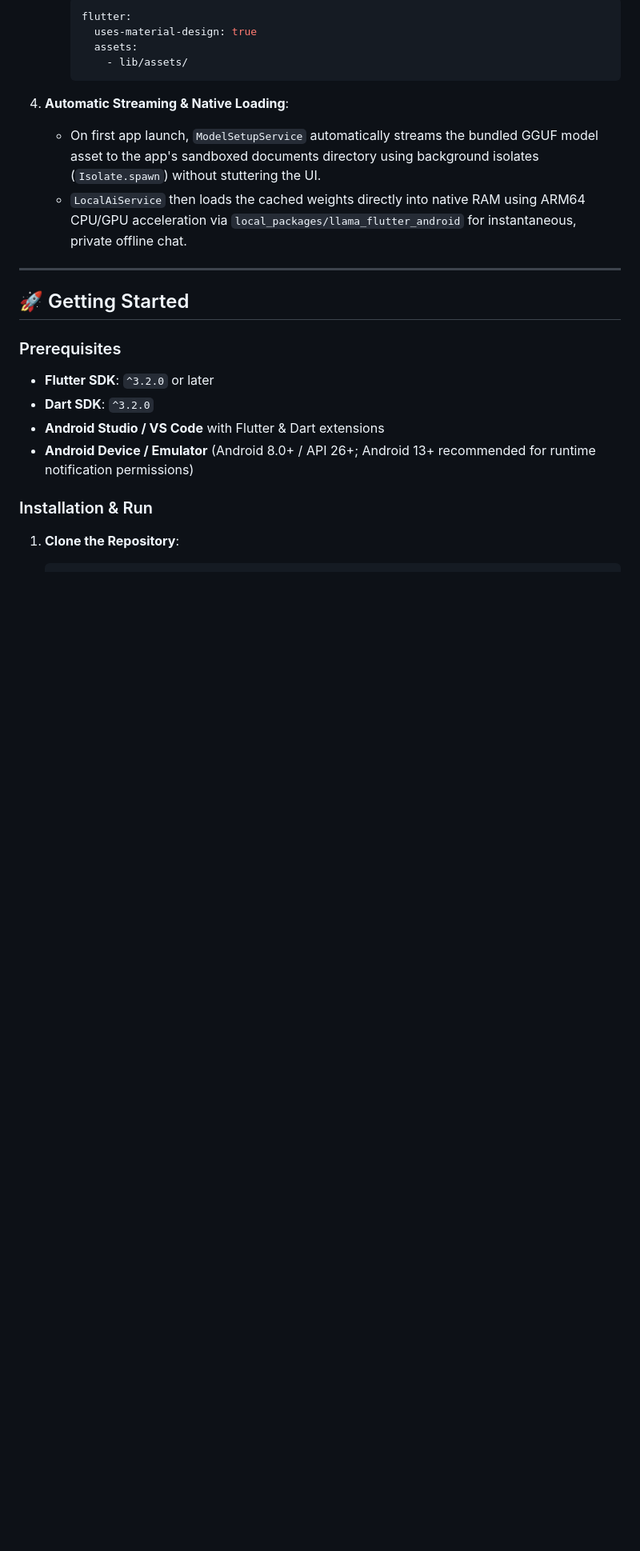
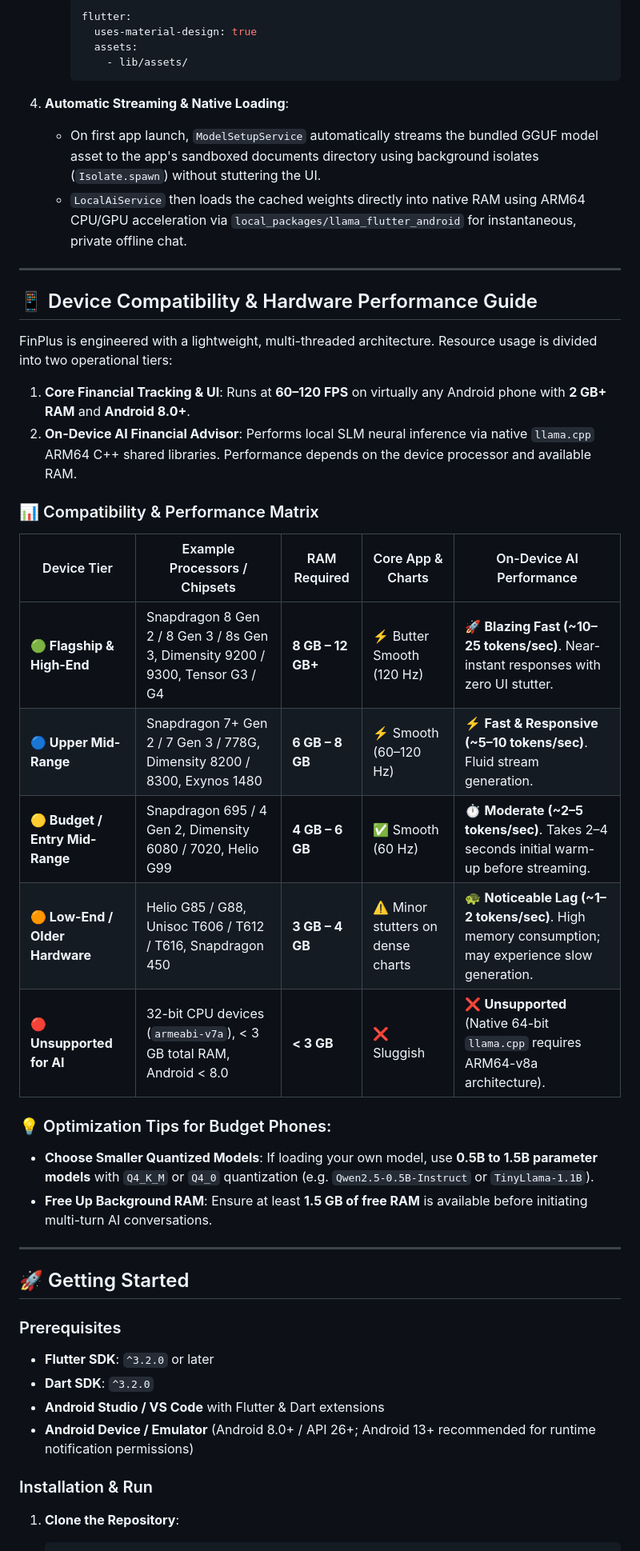
Before and after one commit to VINIT0207/flutter-expense-tracker, a Markdown page: README.md, the part around the change. Shown at 80% size. Drawn GitHub-style; blank space fills up the shorter version.

Commit message:
docs: add device compatibility and hardware performance matrix for on-device AI

```diff
--- a/README.md
+++ b/README.md
@@ -232,6 +232,28 @@ FinPlus uses a **100% offline on-device AI inference engine** powered by native
 
 ---
 
+## 📱 Device Compatibility & Hardware Performance Guide
+
+FinPlus is engineered with a lightweight, multi-threaded architecture. Resource usage is divided into two operational tiers:
+1. **Core Financial Tracking & UI**: Runs at **60–120 FPS** on virtually any Android phone with **2 GB+ RAM** and **Android 8.0+**.
+2. **On-Device AI Financial Advisor**: Performs local SLM neural inference via native `llama.cpp` ARM64 C++ shared libraries. Performance depends on the device processor and available RAM.
+
+### 📊 Compatibility & Performance Matrix
+
+| Device Tier | Example Processors / Chipsets | RAM Required | Core App & Charts | On-Device AI Performance |
+|---|---|---|---|---|
+| **🟢 Flagship & High-End** | Snapdragon 8 Gen 2 / 8 Gen 3 / 8s Gen 3, Dimensity 9200 / 9300, Tensor G3 / G4 | **8 GB – 12 GB+** | ⚡ Butter Smooth (120 Hz) | 🚀 **Blazing Fast (~10–25 tokens/sec)**. Near-instant responses with zero UI stutter. |
+| **🔵 Upper Mid-Range** | Snapdragon 7+ Gen 2 / 7 Gen 3 / 778G, Dimensity 8200 / 8300, Exynos 1480 | **6 GB – 8 GB** | ⚡ Smooth (60–120 Hz) | ⚡ **Fast & Responsive (~5–10 tokens/sec)**. Fluid stream generation. |
+| **🟡 Budget / Entry Mid-Range** | Snapdragon 695 / 4 Gen 2, Dimensity 6080 / 7020, Helio G99 | **4 GB – 6 GB** | ✅ Smooth (60 Hz) | ⏱️ **Moderate (~2–5 tokens/sec)**. Takes 2–4 seconds initial warm-up before streaming. |
+| **🟠 Low-End / Older Hardware** | Helio G85 / G88, Unisoc T606 / T612 / T616, Snapdragon 450 | **3 GB – 4 GB** | ⚠️ Minor stutters on dense charts | 🐢 **Noticeable Lag (~1–2 tokens/sec)**. High memory consumption; may experience slow generation. |
+| **🔴 Unsupported for AI** | 32-bit CPU devices (`armeabi-v7a`), < 3 GB total RAM, Android < 8.0 | **< 3 GB** | ❌ Sluggish | ❌ **Unsupported** (Native 64-bit `llama.cpp` requires ARM64-v8a architecture). |
+
+### 💡 Optimization Tips for Budget Phones:
+- **Choose Smaller Quantized Models**: If loading your own model, use **0.5B to 1.5B parameter models** with `Q4_K_M` or `Q4_0` quantization (e.g. `Qwen2.5-0.5B-Instruct` or `TinyLlama-1.1B`).
+- **Free Up Background RAM**: Ensure at least **1.5 GB of free RAM** is available before initiating multi-turn AI conversations.
+
+---
+
 ## 🚀 Getting Started
 
 ### Prerequisites
```
